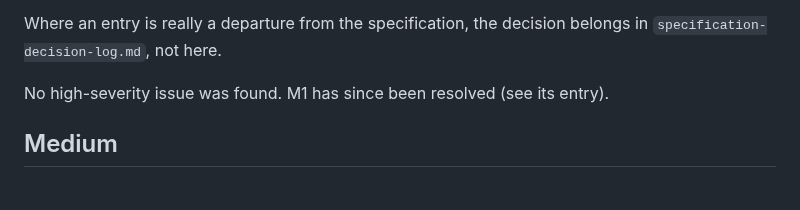
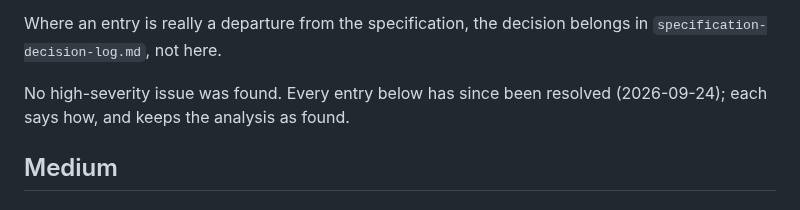
Before and after one commit to rv1nc3nt/polls, a Markdown page: docs/review-notes.md, the part around one of its changes. Rendered like a GitHub page.

Commit message:
docs: record how each low-severity review note was resolved
Co-Authored-By: Claude Opus 5.5 <noreply@anthropic.com>

```diff
--- a/docs/review-notes.md
+++ b/docs/review-notes.md
@@ -15,7 +15,8 @@ edge case unlikely in practice.
 Where an entry is really a departure from the specification, the decision
 belongs in `specification-decision-log.md`, not here.
 
-No high-severity issue was found. M1 has since been resolved (see its entry).
+No high-severity issue was found. Every entry below has since been resolved
+(2026-09-24); each says how, and keeps the analysis as found.
 
 ## Medium
 
```
Also changed, not shown: other parts of docs/review-notes.md (+13 -13 lines).
